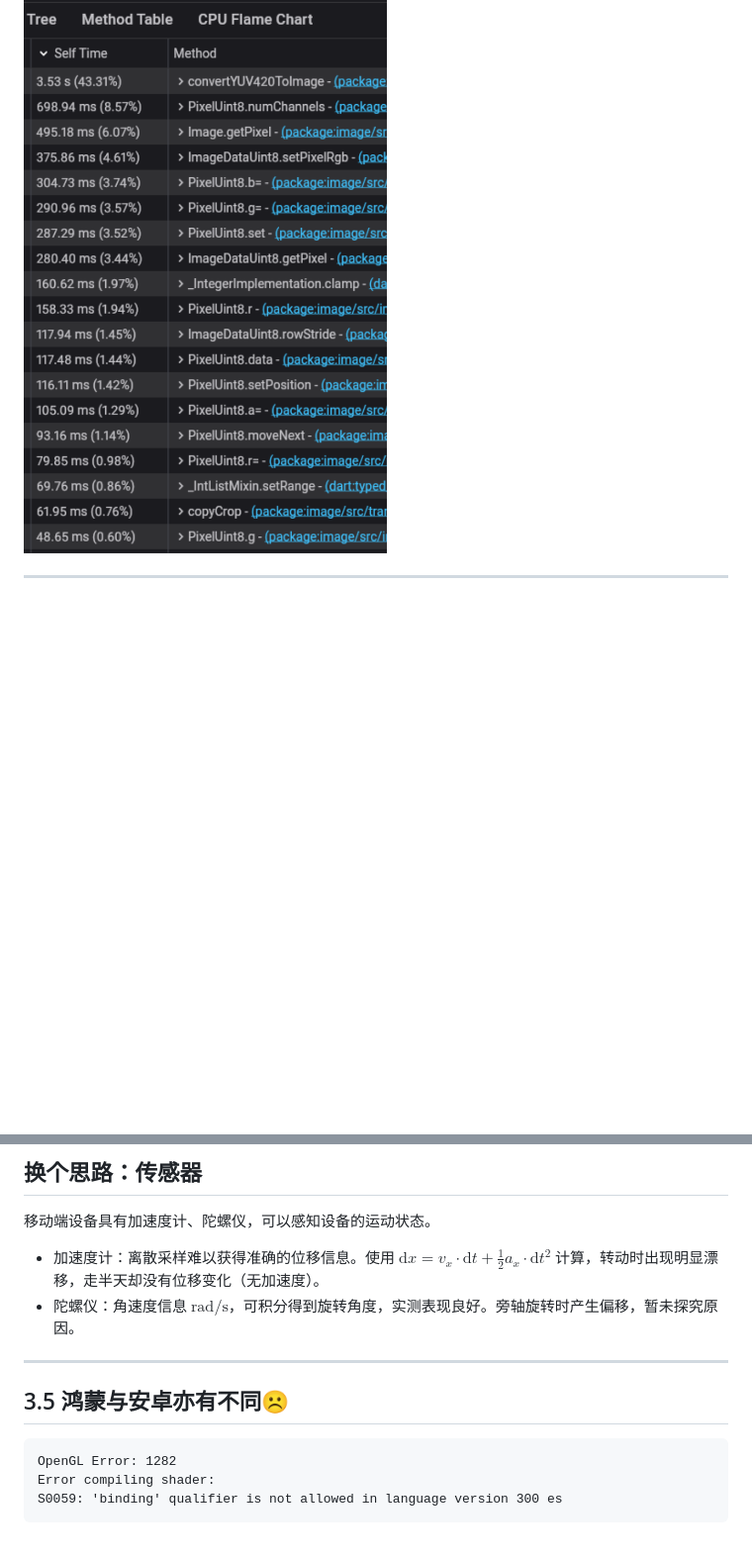
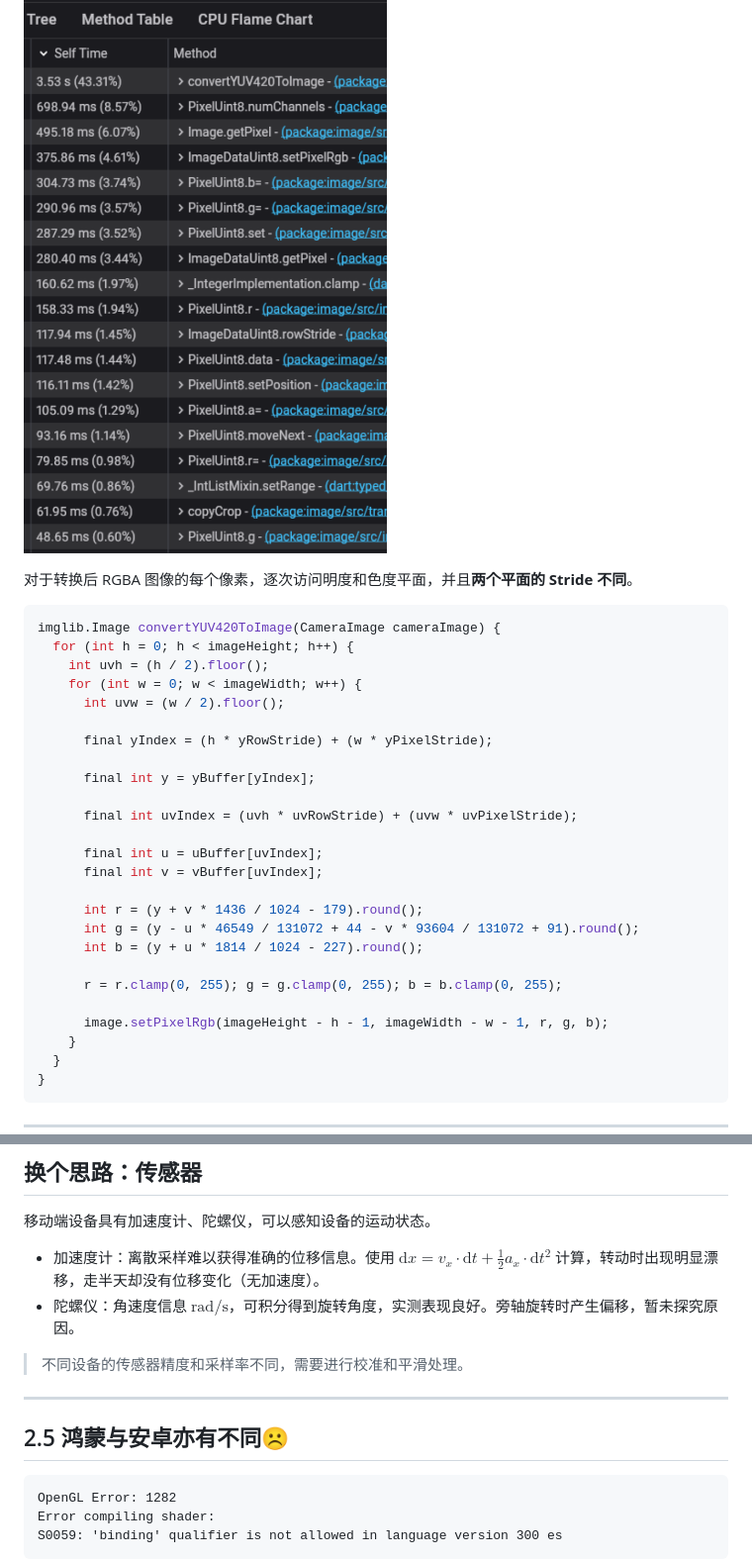
Before and after one commit to bowling233/ZJU-CG-2024-TossMaster, a Markdown page: docs/presentation.md, 2 parts joined by grey strips. Shown: that part at 99% size. Rendered like a GitHub page; blank space fills up the shorter version.

````diff
--- a/docs/presentation.md
+++ b/docs/presentation.md
@@ -69,4 +114,33 @@ blockquote {
 
 ![bg right:40% contain](presentation.assets/profile.png)
 
-<!-- _footer: "*Reference [Real-time Machine Learning with Flutter Camera | KBTG LifeMohamed Nohassi](https://medium.com/kbtg-life/real-time-machine-learning-with-flutter-camera-bbcf1b5c3193)*" -->
+对于转换后 RGBA 图像的每个像素，逐次访问明度和色度平面，并且**两个平面的 Stride 不同**。
+
+```dart
+imglib.Image convertYUV420ToImage(CameraImage cameraImage) {
+  for (int h = 0; h < imageHeight; h++) {
+    int uvh = (h / 2).floor();
+    for (int w = 0; w < imageWidth; w++) {
+      int uvw = (w / 2).floor();
+
+      final yIndex = (h * yRowStride) + (w * yPixelStride);
+
+      final int y = yBuffer[yIndex];
+
+      final int uvIndex = (uvh * uvRowStride) + (uvw * uvPixelStride);
+
+      final int u = uBuffer[uvIndex];
+      final int v = vBuffer[uvIndex];
+
+      int r = (y + v * 1436 / 1024 - 179).round();
+      int g = (y - u * 46549 / 131072 + 44 - v * 93604 / 131072 + 91).round();
+      int b = (y + u * 1814 / 1024 - 227).round();
+
+      r = r.clamp(0, 255); g = g.clamp(0, 255); b = b.clamp(0, 255);
+
+      image.setPixelRgb(imageHeight - h - 1, imageWidth - w - 1, r, g, b);
+    }
+  }
+}
+```
+
@@ -112,15 +190,11 @@ Dart 是一款由 Google 开发的函数式编程语言，你将在 Flutter 框
 - 加速度计：离散采样难以获得准确的位移信息。使用 $\mathrm{d}x = v_x \cdot \mathrm{d}t + \frac{1}{2} a_x \cdot \mathrm{d}t^2$ 计算，转动时出现明显漂移，走半天却没有位移变化（无加速度）。
 - 陀螺仪：角速度信息 $\mathrm{rad/s}$，可积分得到旋转角度，实测表现良好。旁轴旋转时产生偏移，暂未探究原因。
 
+> 不同设备的传感器精度和采样率不同，需要进行校准和平滑处理。
+
 ---
 
-## 3.5 鸿蒙与安卓亦有不同☹️
-
-<style scoped>
-pre {
-  background-color: transparent;
-}
-</style>
+## 2.5 鸿蒙与安卓亦有不同☹️
 
 ```text
 OpenGL Error: 1282
````
Also changed, not shown: other parts of docs/presentation.md (+59 -9 lines), docs/design.md (+0 -1 lines), docs/presentation.assets/gles_texImg.png (added), 1 other file.
